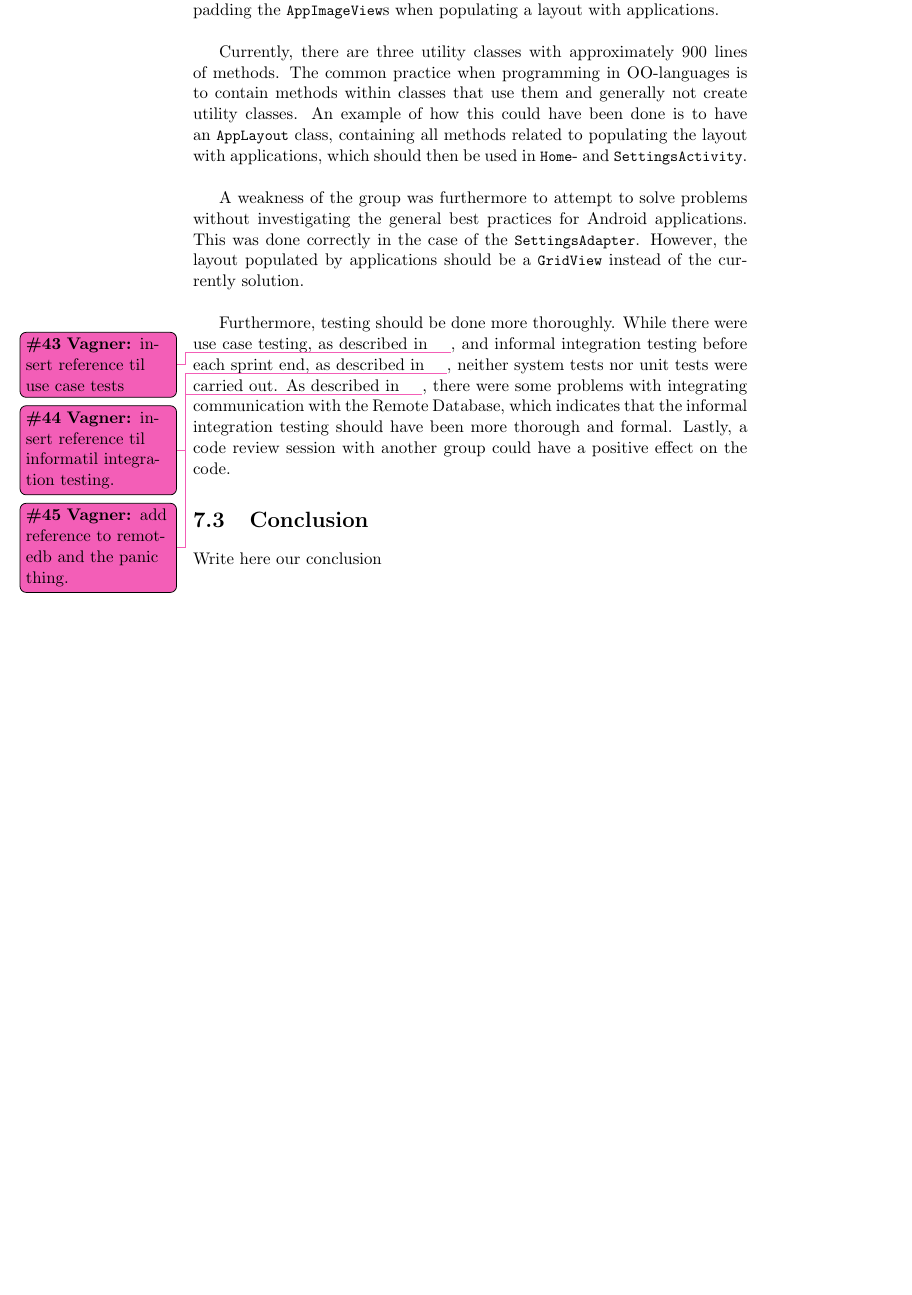
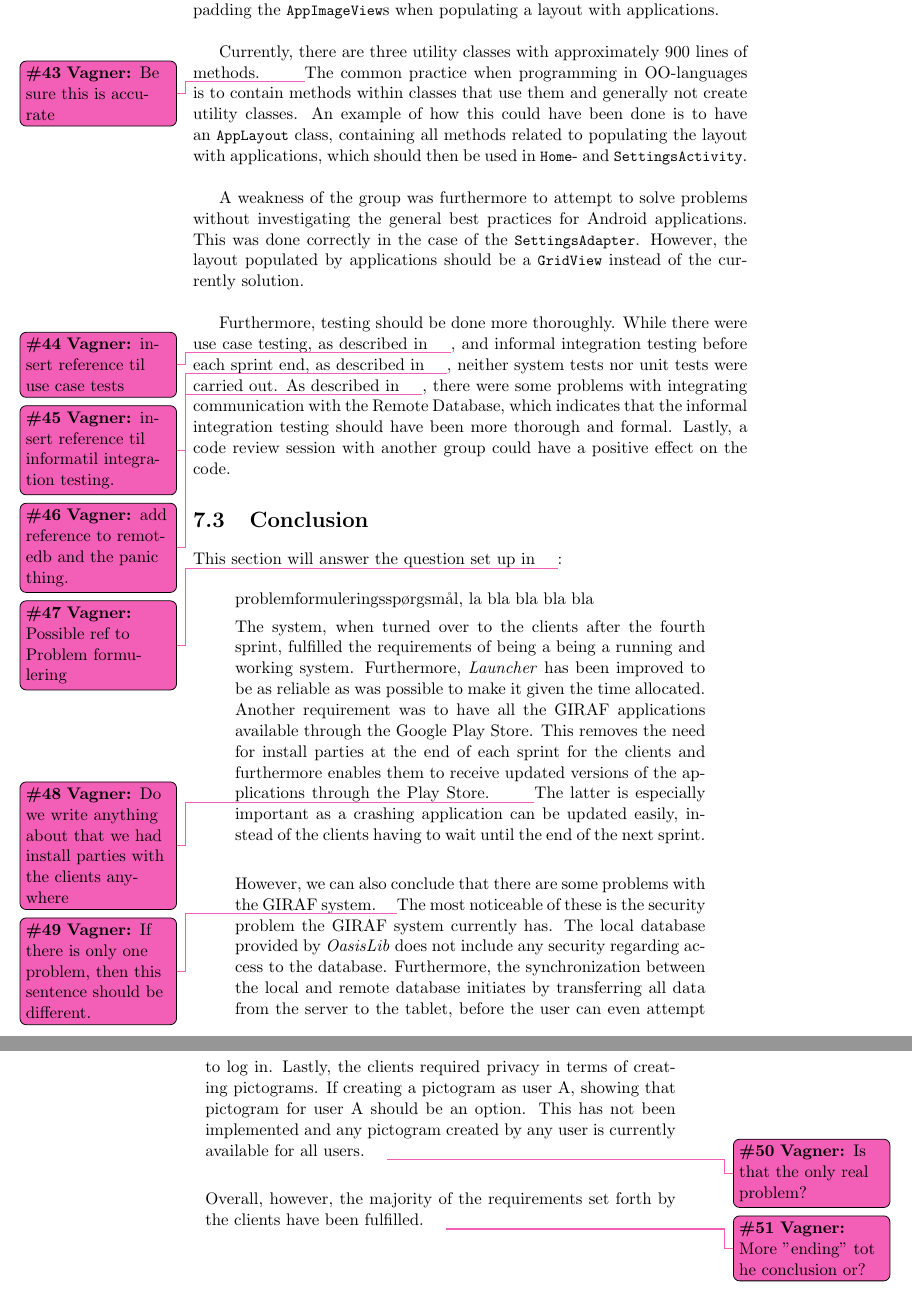
Before and after one commit to frmi/sw605f14-latex, a LaTeX thesis (master.tex, which reads documents/Evaluation/conclusion.tex, documents/Evaluation/discussion.tex): part of page 73 of 93 before the commit and two parts of pages 73 and 74 of 99 after it, the two joined at a grey line, cut so that both start at the same text, the shorter picture padded with empty space. Compiled offline with pdfLaTeX.

Commit message:
Wrote the first version of the Conclusion

```diff
--- a/documents/Evaluation/conclusion.tex
+++ b/documents/Evaluation/conclusion.tex
@@ -1 +1,19 @@
-Write here our conclusion
+This section will answer the question set up in \vagner{Possible ref to Problem formulering}:
+
+\quote{problemformuleringsspørgsmål, la bla bla bla bla}
+
+The system, when turned over to the clients after the fourth sprint, fulfilled the requirements of being a being a running and working system.
+Furthermore, \launcher has been improved to be as reliable as was possible to make it given the time allocated.
+Another requirement was to have all the \giraf applications available through the Google Play Store.
+This removes the need for install parties at the end of each sprint for the clients and furthermore enables them to receive updated versions of the applications through the Play Store. \vagner{Do we write anything about that we had install parties with the clients anywhere}
+The latter is especially important as a crashing application can be updated easily, instead of the clients having to wait until the end of the next sprint.\\
+
+However, we can also conclude that there are some problems with the \giraf system.\vagner{If there is only one problem, then this sentence should be different.}
+The most noticeable of these is the security problem the \giraf system currently has.
+The local database provided by \textit{OasisLib} does not include any security regarding access to the database.
+Furthermore, the synchronization between the local and remote database initiates by transferring all data from the server to the tablet, before the user can even attempt to log in.
+Lastly, the clients required privacy in terms of creating pictograms.
+If creating a pictogram as user A, showing that pictogram for user A should be an option.
+This has not been implemented and any pictogram created by any user is currently available for all users.\vagner{Is that the only real problem?}\\
+
+Overall, however, the majority of the requirements set forth by the clients have been fulfilled.\vagner{More "ending" tot he conclusion or?}
--- a/documents/Evaluation/discussion.tex
+++ b/documents/Evaluation/discussion.tex
@@ -3,7 +3,7 @@ This section discusses the development of \launcher, focusing upon elements that
 First of all, while a class called \lstinline|Constants| does exist, there are still many places in the code where ''magic numbers'' are used.
 This especially goes for padding the \lstinline|AppImageView|s when populating a layout with applications.\\
 
-Currently, there are three utility classes with approximately 900 lines of methods.
+Currently, there are three utility classes with approximately 900 lines of methods. \vagner{Be sure this is accurate}
 The common practice when programming in OO-languages is to contain methods within classes that use them and generally not create utility classes.
 An example of how this could have been done is to have an \lstinline|AppLayout| class, containing all methods related to populating the layout with applications, which should then be used in \lstinline|Home|- and \lstinline|SettingsActivity|.\\
 
```
